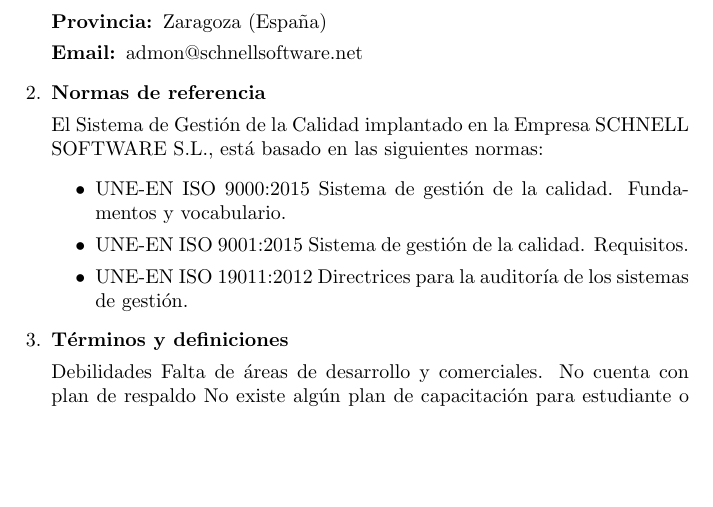
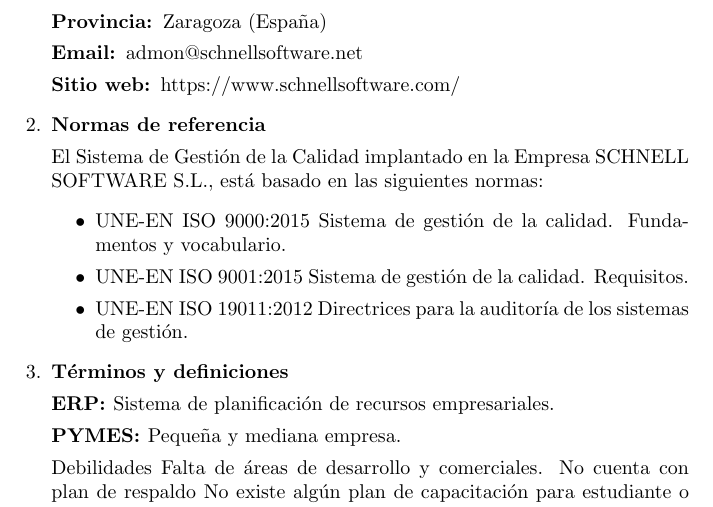
Before and after one commit to IIIAnthonyIII/Documentacion-Proyecto, a LaTeX document (DocumentacionISO9001.tex): part of page 2 of 3, cut so that both start at the same text, the shorter picture padded with empty space. Compiled offline with pdfLaTeX.

Commit message:
commit 14

```diff
--- a/DocumentacionISO9001.tex
+++ b/DocumentacionISO9001.tex
@@ -87,6 +87,8 @@
 
 \textbf{Email: }admon@schnellsoftware.net
 
+\textbf{Sitio web: }https://www.schnellsoftware.com/
+
 \item \textbf{Normas de referencia}
 
 El Sistema de Gestión de la Calidad implantado en la Empresa SCHNELL SOFTWARE S.L., está basado en las siguientes normas:
@@ -97,6 +99,11 @@
 \end{itemize}
 
 \item \textbf{Términos y definiciones}
+
+\textbf{ERP: }Sistema de planificación de recursos empresariales.
+
+\textbf{PYMES: }Pequeña y mediana empresa.
+
 
 
 Debilidades
```
Also changed, not shown: DocumentacionISO9001.pdf, 2 other files.
